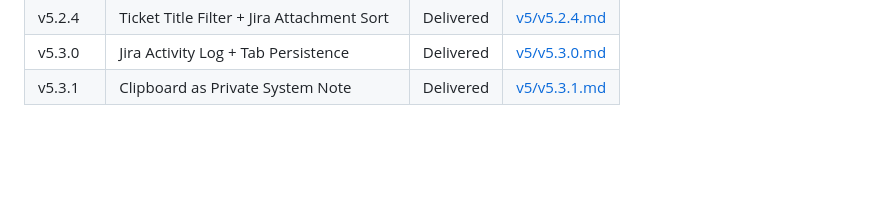
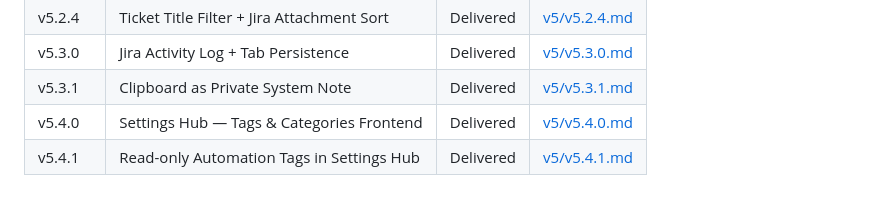
Before and after one commit to danterpaniagua/itiano, a Markdown page: docs/versions.md, the part around the change. Drawn GitHub-style; blank space fills up the shorter version.

```diff
--- a/docs/versions.md
+++ b/docs/versions.md
@@ -62,3 +62,5 @@
 | v5.2.4 | Ticket Title Filter + Jira Attachment Sort | Delivered | [v5/v5.2.4.md](v5/v5.2.4.md) |
 | v5.3.0 | Jira Activity Log + Tab Persistence | Delivered | [v5/v5.3.0.md](v5/v5.3.0.md) |
 | v5.3.1 | Clipboard as Private System Note | Delivered | [v5/v5.3.1.md](v5/v5.3.1.md) |
+| v5.4.0 | Settings Hub — Tags & Categories Frontend | Delivered | [v5/v5.4.0.md](v5/v5.4.0.md) |
+| v5.4.1 | Read-only Automation Tags in Settings Hub | Delivered | [v5/v5.4.1.md](v5/v5.4.1.md) |
```
Also changed, not shown: docs/v5/v5.4.0.md (added, +46 -0 lines), docs/v5/v5.4.1.md (added, +27 -0 lines).
